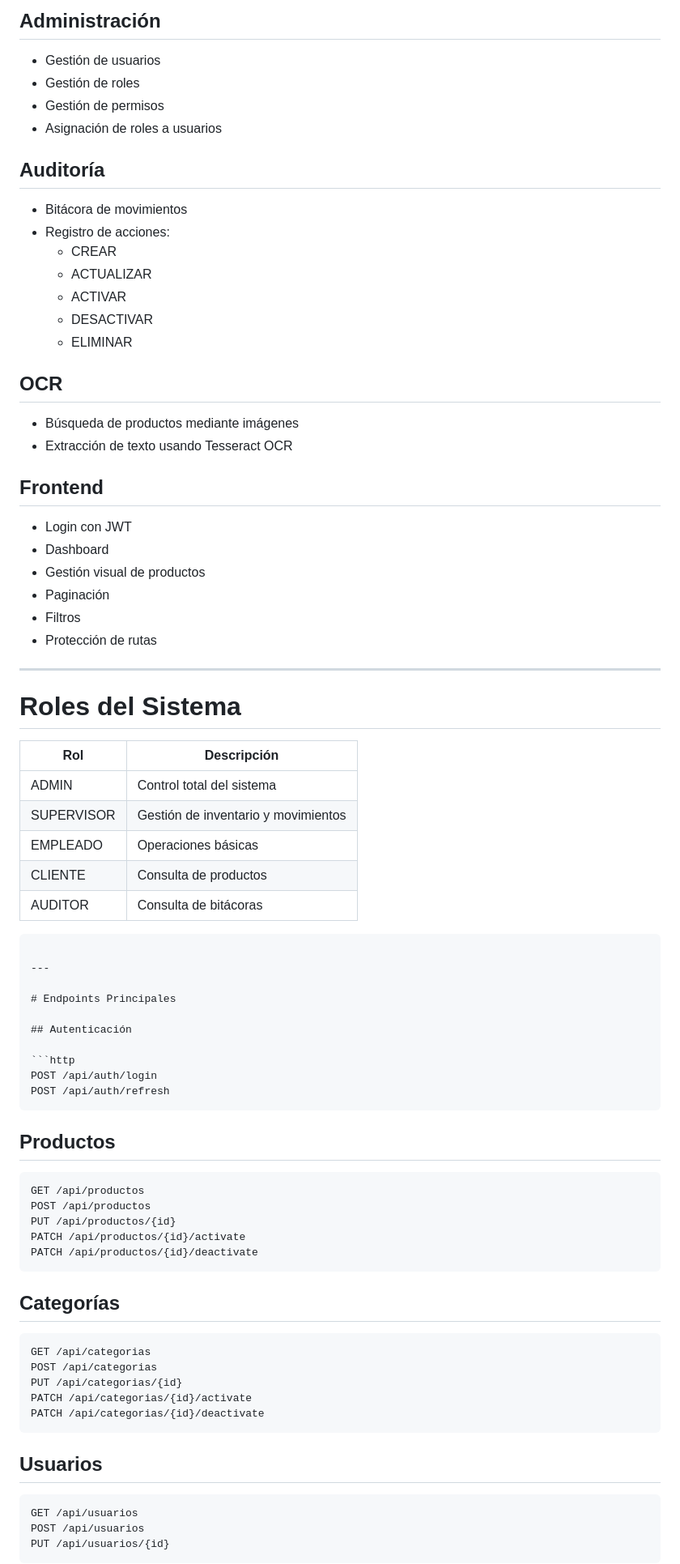
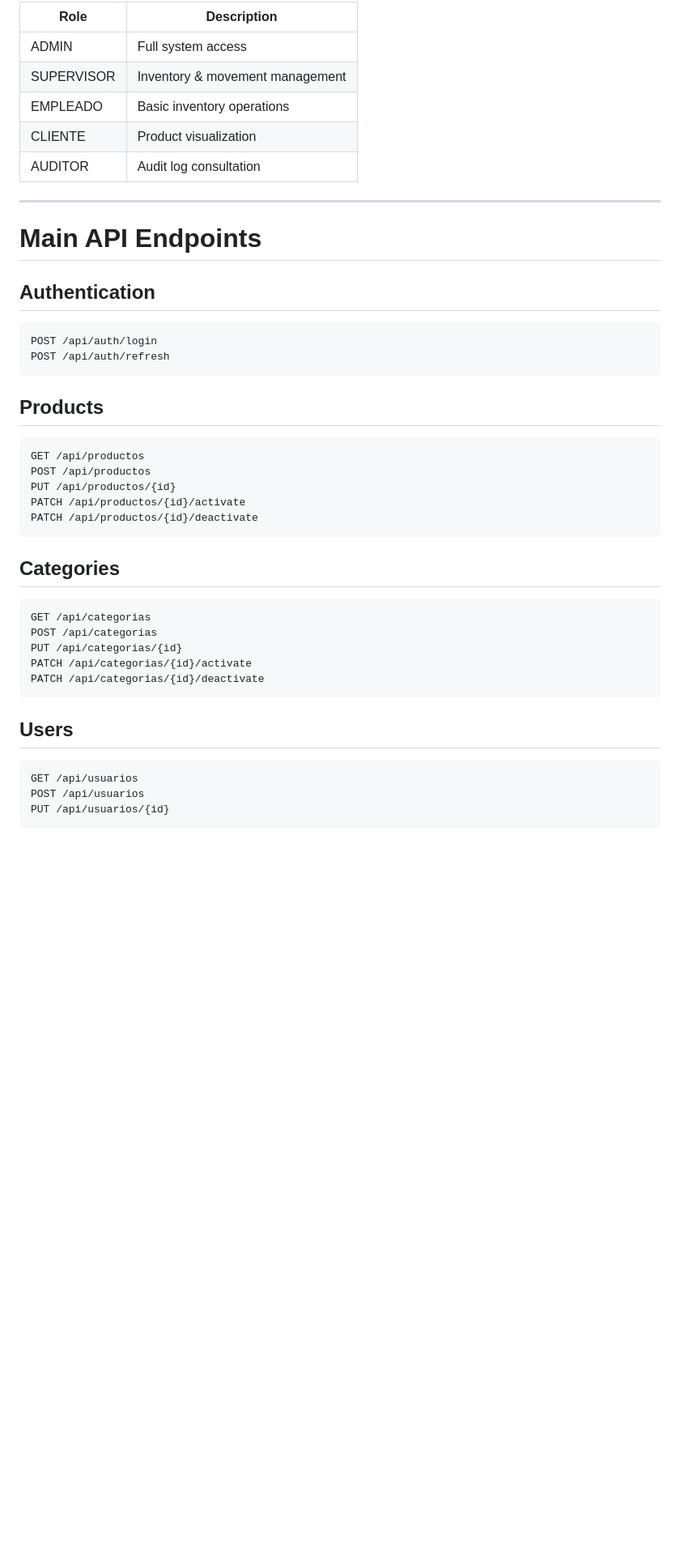
Before and after one commit to lissettzuniga/siac, a Markdown page: README.md, the part around one of its changes. Shown at 81% size. GitHub-like rendering; blank space fills up the shorter version.

````diff
--- a/README.md
+++ b/README.md
@@ -71,56 +102,23 @@ También se implementa el uso de:
-## Administración
-- Gestión de usuarios
-- Gestión de roles
-- Gestión de permisos
-- Asignación de roles a usuarios
-
-## Auditoría
-- Bitácora de movimientos
-- Registro de acciones:
-  - CREAR
-  - ACTUALIZAR
-  - ACTIVAR
-  - DESACTIVAR
-  - ELIMINAR
-
-## OCR
-- Búsqueda de productos mediante imágenes
-- Extracción de texto usando Tesseract OCR
-
-## Frontend
-- Login con JWT
-- Dashboard
-- Gestión visual de productos
-- Paginación
-- Filtros
-- Protección de rutas
+| Role | Description |
+|---|---|
+| ADMIN | Full system access |
+| SUPERVISOR | Inventory & movement management |
+| EMPLEADO | Basic inventory operations |
+| CLIENTE | Product visualization |
+| AUDITOR | Audit log consultation |
 
 ---
 
-# Roles del Sistema
+# Main API Endpoints
 
-| Rol | Descripción |
-|---|---|
-| ADMIN | Control total del sistema |
-| SUPERVISOR | Gestión de inventario y movimientos |
-| EMPLEADO | Operaciones básicas |
-| CLIENTE | Consulta de productos |
-| AUDITOR | Consulta de bitácoras |
-
-```
-
----
-
-# Endpoints Principales
-
-## Autenticación
+## Authentication
 
 ```http
 POST /api/auth/login
 POST /api/auth/refresh
 ```
 
-## Productos
+## Products
 
 ```http
 GET /api/productos
@@ -130,7 +128,7 @@ PATCH /api/productos/{id}/activate
 PATCH /api/productos/{id}/deactivate
 ```
 
-## Categorías
+## Categories
 
 ```http
 GET /api/categorias
@@ -140,7 +138,7 @@ PATCH /api/categorias/{id}/activate
 PATCH /api/categorias/{id}/deactivate
 ```
 
-## Usuarios
+## Users
 
 ```http
 GET /api/usuarios
````
Also changed, not shown: other parts of README.md (+113 -68 lines).
